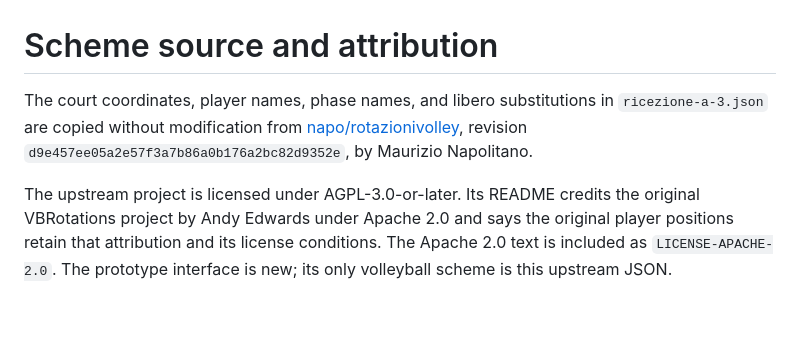
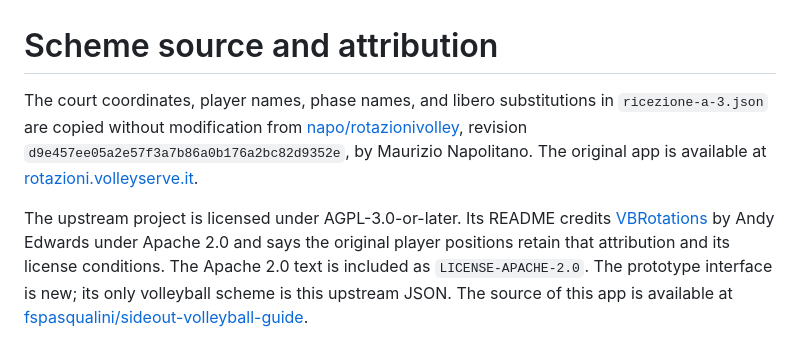
Before and after one commit to fspasqualini/sideout-volleyball-guide, a Markdown page: references/rotazionivolley/NOTICE.md, the part around the change. Rendered like a GitHub page; blank space fills up the shorter version.

```diff
--- a/references/rotazionivolley/NOTICE.md
+++ b/references/rotazionivolley/NOTICE.md
@@ -1,5 +1,5 @@
 # Scheme source and attribution
 
-The court coordinates, player names, phase names, and libero substitutions in `ricezione-a-3.json` are copied without modification from [napo/rotazionivolley](https://github.com/napo/rotazionivolley/blob/d9e457ee05a2e57f3a7b86a0b176a2bc82d9352e/web/src/configs/ricezione-a-3.json), revision `d9e457ee05a2e57f3a7b86a0b176a2bc82d9352e`, by Maurizio Napolitano.
+The court coordinates, player names, phase names, and libero substitutions in `ricezione-a-3.json` are copied without modification from [napo/rotazionivolley](https://github.com/napo/rotazionivolley/blob/d9e457ee05a2e57f3a7b86a0b176a2bc82d9352e/web/src/configs/ricezione-a-3.json), revision `d9e457ee05a2e57f3a7b86a0b176a2bc82d9352e`, by Maurizio Napolitano. The original app is available at [rotazioni.volleyserve.it](https://rotazioni.volleyserve.it/).
 
-The upstream project is licensed under AGPL-3.0-or-later. Its README credits the original VBRotations project by Andy Edwards under Apache 2.0 and says the original player positions retain that attribution and its license conditions. The Apache 2.0 text is included as `LICENSE-APACHE-2.0`. The prototype interface is new; its only volleyball scheme is this upstream JSON.
+The upstream project is licensed under AGPL-3.0-or-later. Its README credits [VBRotations](https://github.com/monkeysppp/VBRotations) by Andy Edwards under Apache 2.0 and says the original player positions retain that attribution and its license conditions. The Apache 2.0 text is included as `LICENSE-APACHE-2.0`. The prototype interface is new; its only volleyball scheme is this upstream JSON. The source of this app is available at [fspasqualini/sideout-volleyball-guide](https://github.com/fspasqualini/sideout-volleyball-guide).
```
Also changed, not shown: README.md (+1 -1 lines), preview/desktop.png, preview/mobile.png, preview/overlays.png, 4 other files.
